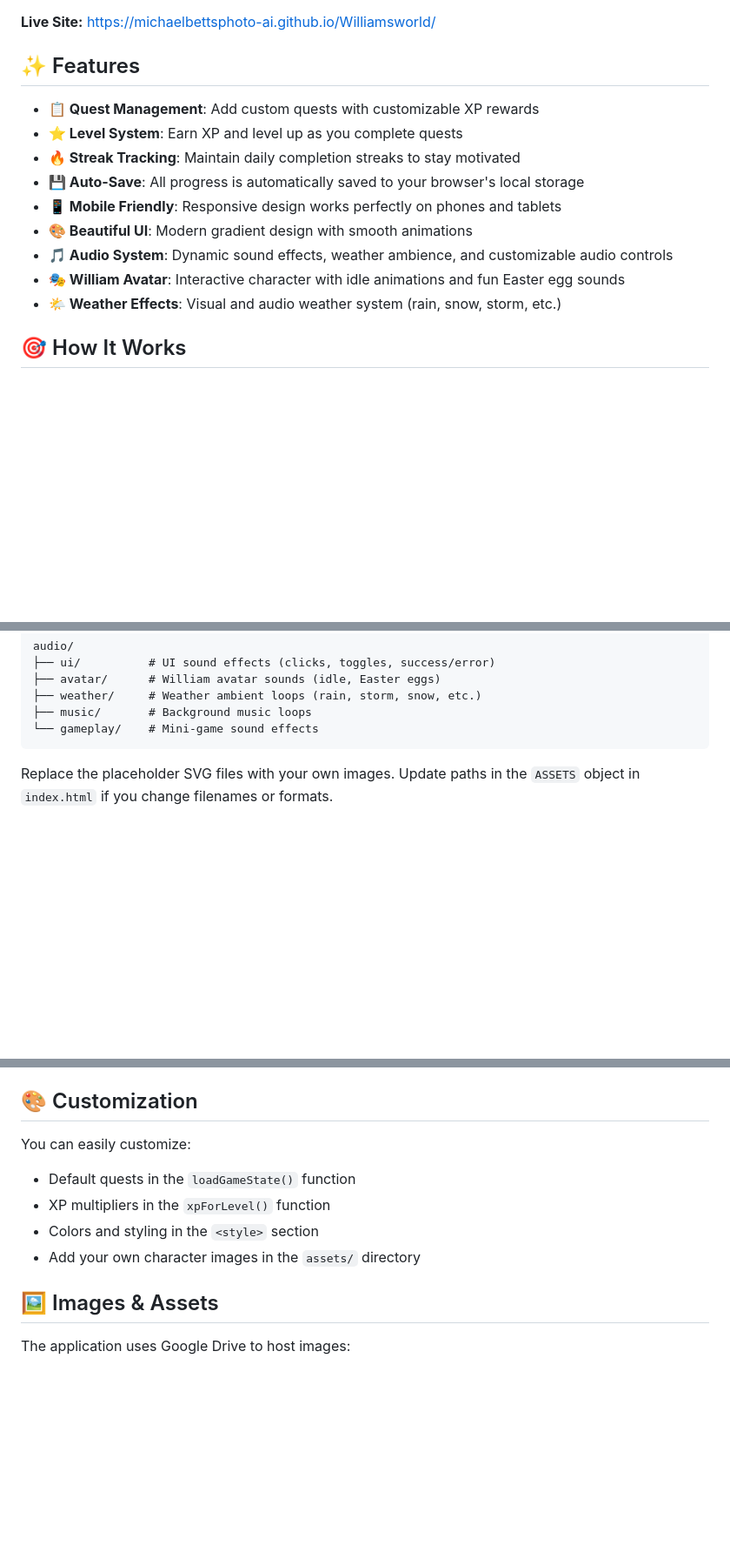
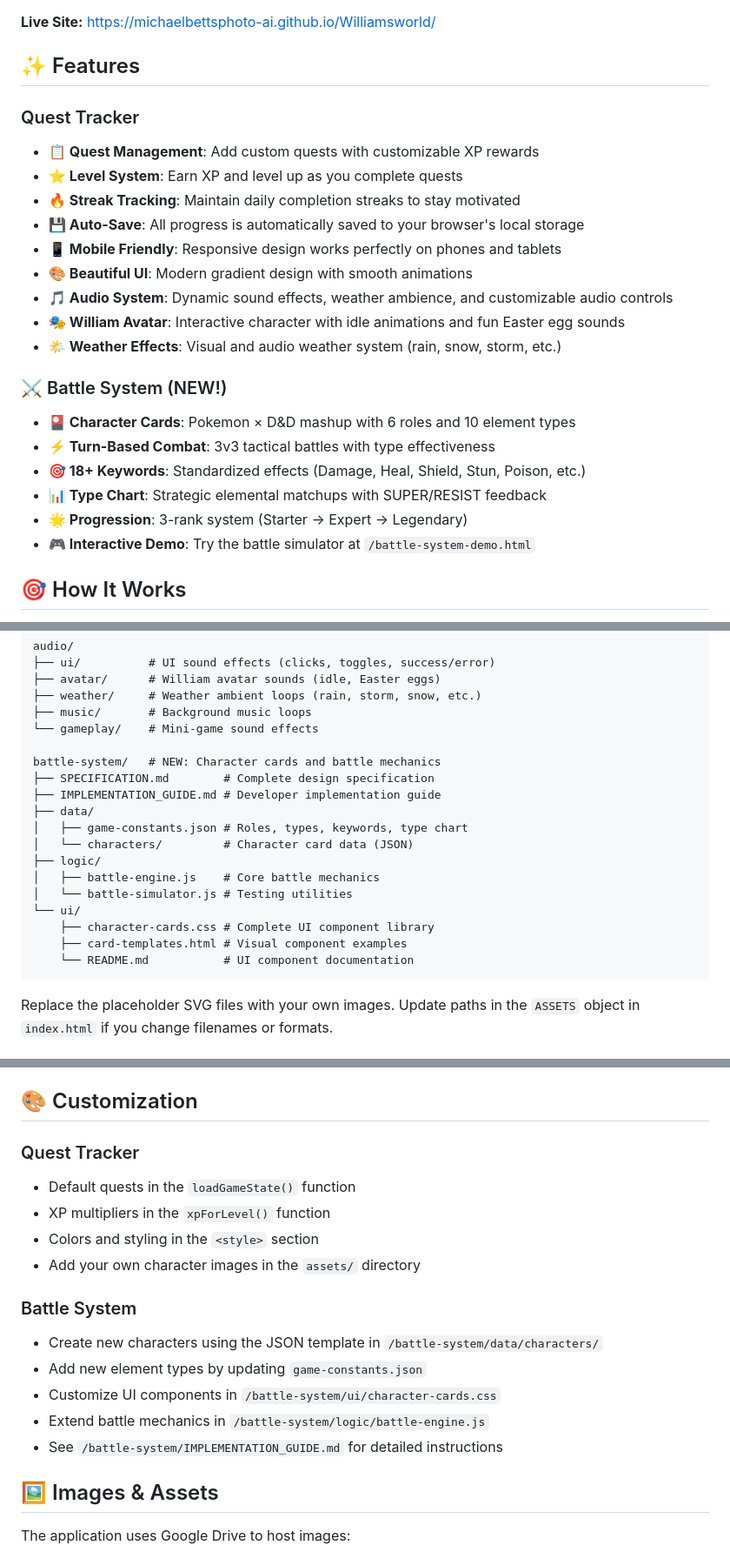
Before and after one commit to michaelbettsphoto-ai/Williamsworld, a Markdown page: README.md, 3 parts joined by grey strips. Shown at 87% size. Drawn GitHub-style; blank space fills up the shorter version.

Commit message:
Add implementation guide and update main README
Co-authored-by: michaelbettsphoto-ai <238765136+michaelbettsphoto-ai@users.noreply.github.com>

````diff
--- a/README.md
+++ b/README.md
@@ -8,6 +8,7 @@ An interactive quest tracker and gamification system that helps track daily task
 
 ## ✨ Features
 
+### Quest Tracker
 - **📋 Quest Management**: Add custom quests with customizable XP rewards
 - **⭐ Level System**: Earn XP and level up as you complete quests
 - **🔥 Streak Tracking**: Maintain daily completion streaks to stay motivated
@@ -17,6 +18,14 @@ An interactive quest tracker and gamification system that helps track daily task
 - **🎵 Audio System**: Dynamic sound effects, weather ambience, and customizable audio controls
 - **🎭 William Avatar**: Interactive character with idle animations and fun Easter egg sounds
 - **🌤️ Weather Effects**: Visual and audio weather system (rain, snow, storm, etc.)
+
+### ⚔️ Battle System (NEW!)
+- **🎴 Character Cards**: Pokemon × D&D mashup with 6 roles and 10 element types
+- **⚡ Turn-Based Combat**: 3v3 tactical battles with type effectiveness
+- **🎯 18+ Keywords**: Standardized effects (Damage, Heal, Shield, Stun, Poison, etc.)
+- **📊 Type Chart**: Strategic elemental matchups with SUPER/RESIST feedback
+- **🌟 Progression**: 3-rank system (Starter → Expert → Legendary)
+- **🎮 Interactive Demo**: Try the battle simulator at `/battle-system-demo.html`
 
 ## 🎯 How It Works
 
@@ -70,6 +79,20 @@ audio/
 ├── weather/     # Weather ambient loops (rain, storm, snow, etc.)
 ├── music/       # Background music loops
 └── gameplay/    # Mini-game sound effects
+
+battle-system/   # NEW: Character cards and battle mechanics
+├── SPECIFICATION.md        # Complete design specification
+├── IMPLEMENTATION_GUIDE.md # Developer implementation guide
+├── data/
+│   ├── game-constants.json # Roles, types, keywords, type chart
+│   └── characters/         # Character card data (JSON)
+├── logic/
+│   ├── battle-engine.js    # Core battle mechanics
+│   └── battle-simulator.js # Testing utilities
+└── ui/
+    ├── character-cards.css # Complete UI component library
+    ├── card-templates.html # Visual component examples
+    └── README.md           # UI component documentation
 ```
 
 Replace the placeholder SVG files with your own images. Update paths in the `ASSETS` object in `index.html` if you change filenames or formats.
@@ -122,11 +145,18 @@ python3 generate-placeholder-audio.py
 
 ## 🎨 Customization
 
-You can easily customize:
+### Quest Tracker
 - Default quests in the `loadGameState()` function
 - XP multipliers in the `xpForLevel()` function
 - Colors and styling in the `<style>` section
 - Add your own character images in the `assets/` directory
+
+### Battle System
+- Create new characters using the JSON template in `/battle-system/data/characters/`
+- Add new element types by updating `game-constants.json`
+- Customize UI components in `/battle-system/ui/character-cards.css`
+- Extend battle mechanics in `/battle-system/logic/battle-engine.js`
+- See `/battle-system/IMPLEMENTATION_GUIDE.md` for detailed instructions
 
 ## 🖼️ Images & Assets
 
````
Also changed, not shown: battle-system/IMPLEMENTATION_GUIDE.md (added, +585 -0 lines).
